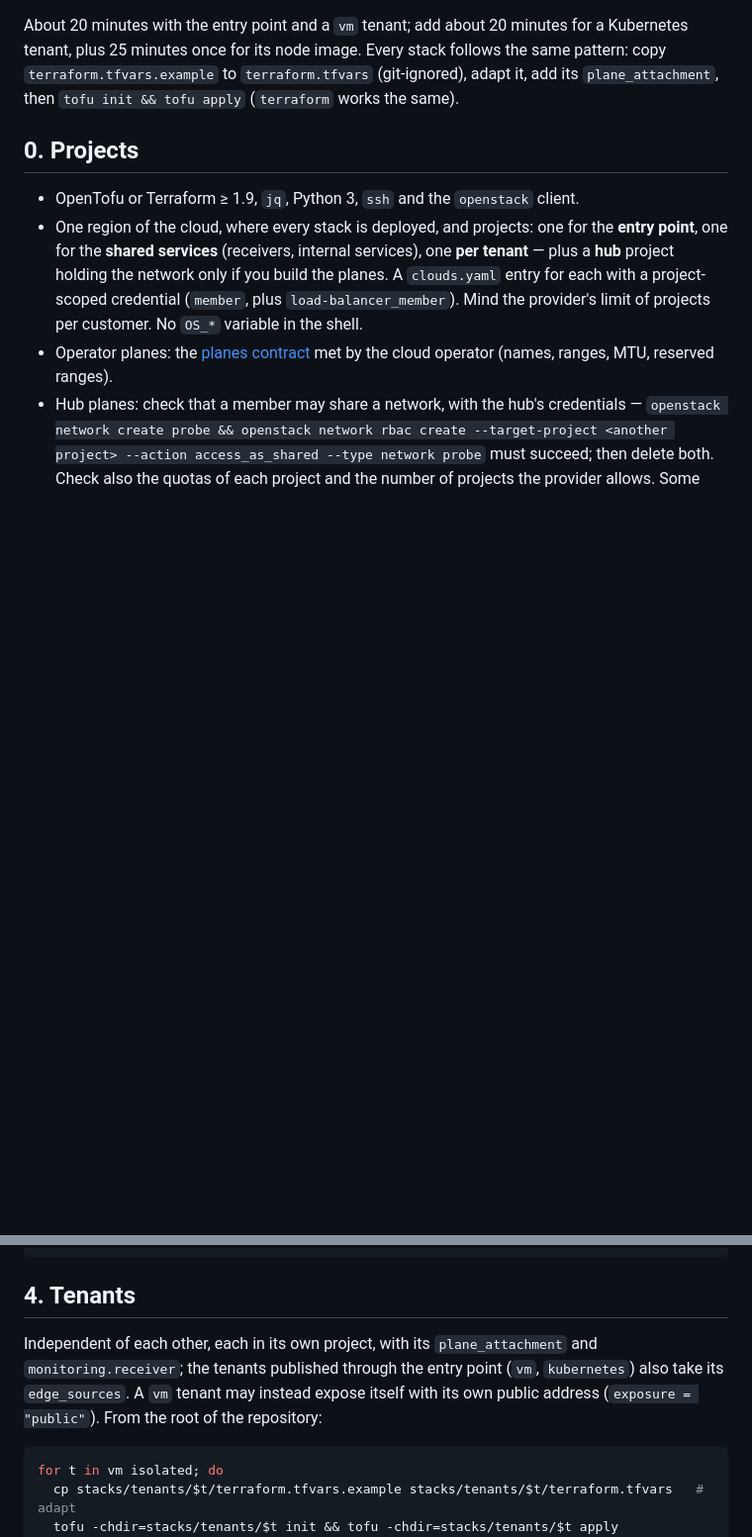
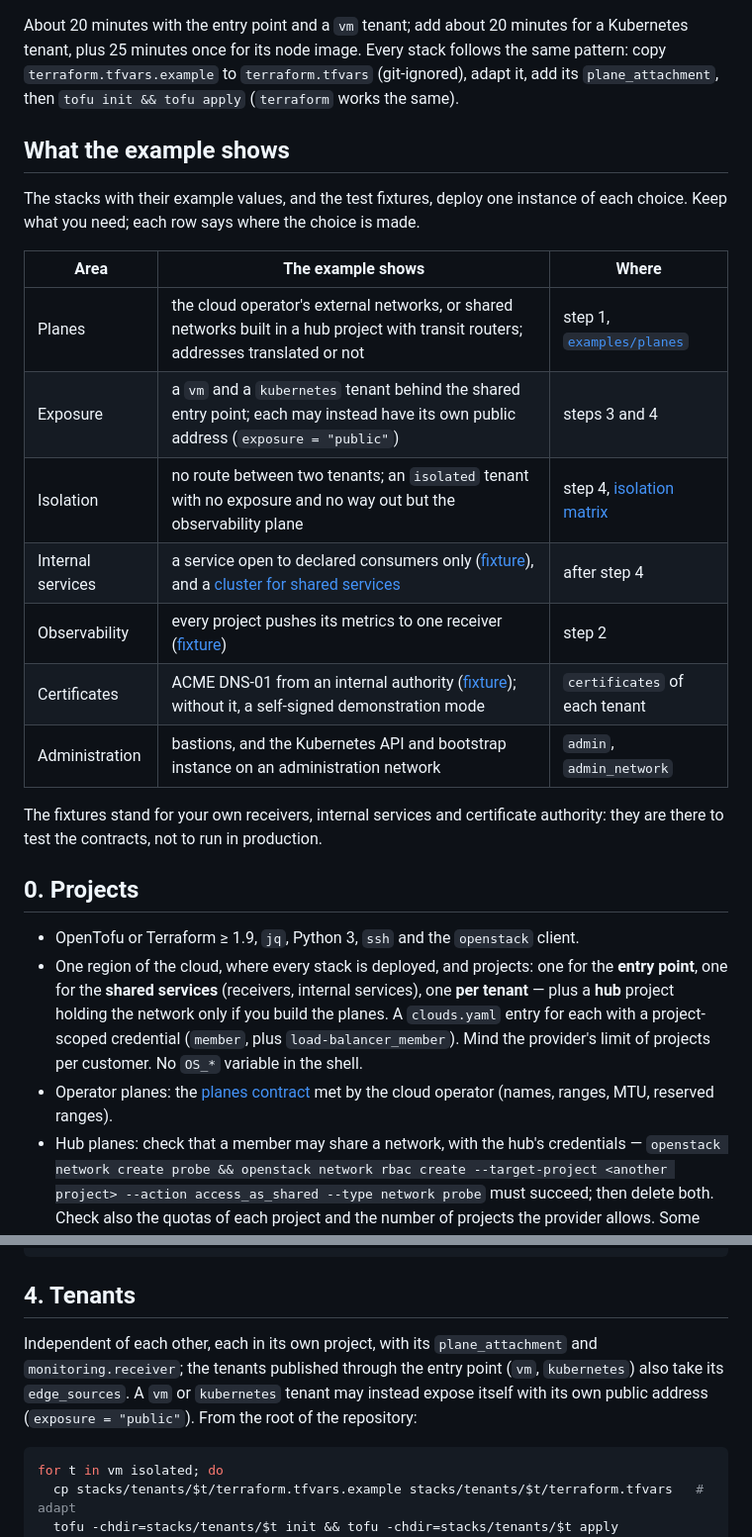
Before and after one commit to CyprisTech/openstack-multitenant-reference, a Markdown page: docs/getting-started/README.md, 2 parts joined by grey strips. Shown at 99% size. Drawn GitHub-style; blank space fills up the shorter version.

Commit message:
README overview and what the example shows
- Getting started: what the example shows
- Diagrams: one level of detail each

Assisted-by: Claude

````diff
--- a/docs/getting-started/README.md
+++ b/docs/getting-started/README.md
@@ -17,6 +17,22 @@ flowchart LR
 > These steps create real resources: instances, Octavia load balancers, floating IPs and DNS records.
 
 About 20 minutes with the entry point and a `vm` tenant; add about 20 minutes for a Kubernetes tenant, plus 25 minutes once for its node image. Every stack follows the same pattern: copy `terraform.tfvars.example` to `terraform.tfvars` (git-ignored), adapt it, add its `plane_attachment`, then `tofu init && tofu apply` (`terraform` works the same).
+
+## What the example shows
+
+The stacks with their example values, and the test fixtures, deploy one instance of each choice. Keep what you need; each row says where the choice is made.
+
+| Area | The example shows | Where |
+|---|---|---|
+| Planes | the cloud operator's external networks, or shared networks built in a hub project with transit routers; addresses translated or not | step 1, [`examples/planes`](../../examples/planes/README.md) |
+| Exposure | a `vm` and a `kubernetes` tenant behind the shared entry point; each may instead have its own public address (`exposure = "public"`) | steps 3 and 4 |
+| Isolation | no route between two tenants; an `isolated` tenant with no exposure and no way out but the observability plane | step 4, [isolation matrix](../reference/isolation-matrix.md) |
+| Internal services | a service open to declared consumers only ([fixture](../../tests/fixtures/internal-service/README.md)), and a [cluster for shared services](../../stacks/shared/kubernetes/README.md) | after step 4 |
+| Observability | every project pushes its metrics to one receiver ([fixture](../../tests/fixtures/receiver/README.md)) | step 2 |
+| Certificates | ACME DNS-01 from an internal authority ([fixture](../../tests/fixtures/acme/README.md)); without it, a self-signed demonstration mode | `certificates` of each tenant |
+| Administration | bastions, and the Kubernetes API and bootstrap instance on an administration network | `admin`, `admin_network` |
+
+The fixtures stand for your own receivers, internal services and certificate authority: they are there to test the contracts, not to run in production.
 
 ## 0. Projects
 
@@ -60,7 +76,7 @@ tofu -chdir=stacks/shared/entry-point output -json publication_sources   # edge_
 
 ## 4. Tenants
 
-Independent of each other, each in its own project, with its `plane_attachment` and `monitoring.receiver`; the tenants published through the entry point (`vm`, `kubernetes`) also take its `edge_sources`. A `vm` tenant may instead expose itself with its own public address (`exposure = "public"`). From the root of the repository:
+Independent of each other, each in its own project, with its `plane_attachment` and `monitoring.receiver`; the tenants published through the entry point (`vm`, `kubernetes`) also take its `edge_sources`. A `vm` or `kubernetes` tenant may instead expose itself with its own public address (`exposure = "public"`). From the root of the repository:
 
 ```bash
 for t in vm isolated; do
````
Also changed, not shown: docs/concepts/architecture.md (+2 -2 lines), docs/images/architecture-overview.png, docs/images/architecture-topology.png, 2 other files.
